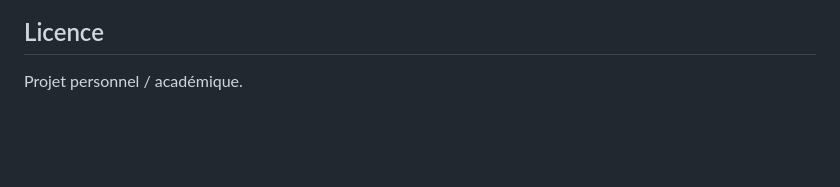
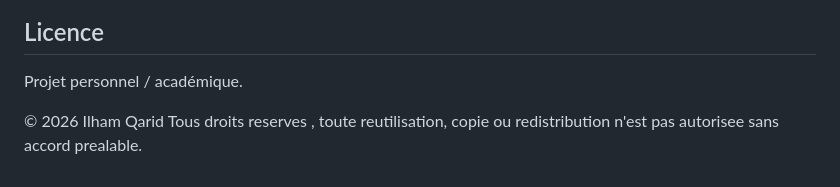
Before and after one commit to ilhamqarid/linguora-ai, a Markdown page: README.md, the part around the change. Rendered like a GitHub page; blank space fills up the shorter version.

```diff
--- a/README.md
+++ b/README.md
@@ -124,3 +124,5 @@ Par souci d'honnêteté produit, quelques limites assumées à ce stade :
 ## Licence
 
 Projet personnel / académique.
+
+© 2026 Ilham Qarid  Tous droits reserves , toute reutilisation, copie ou redistribution n'est pas autorisee sans accord prealable.
```
